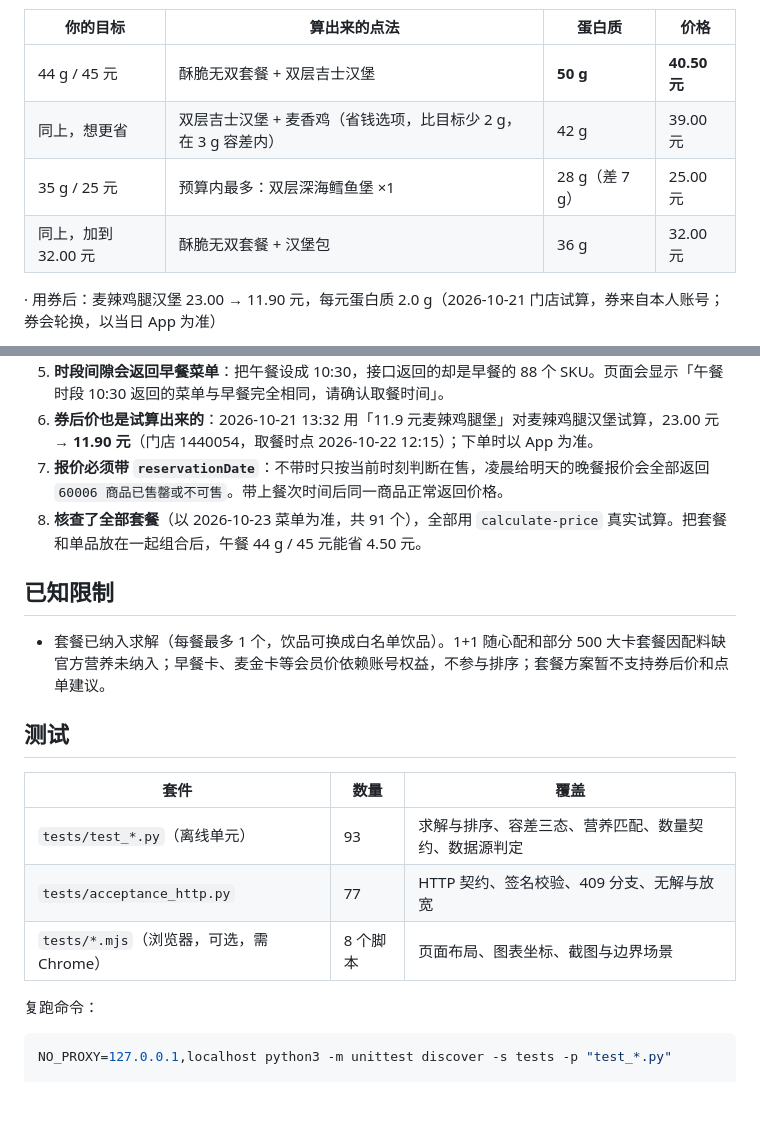
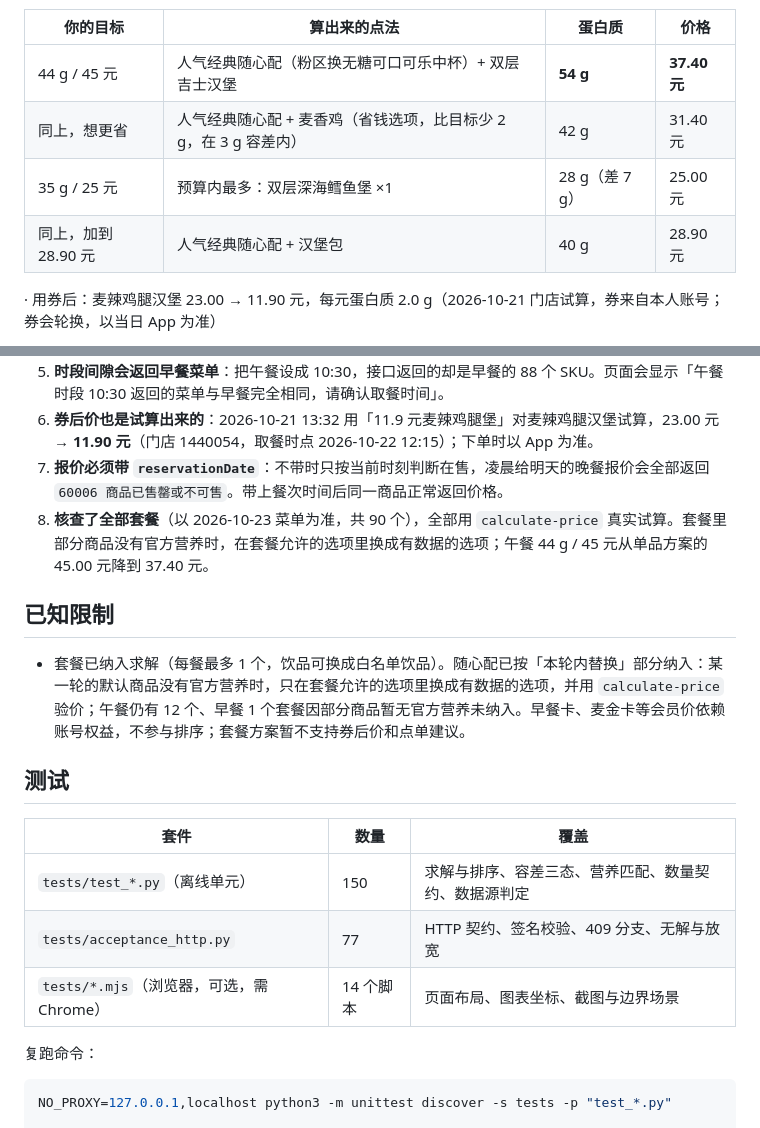
Before and after one commit to FanZhangnan/mcd-protein-calculator, a Markdown page: README.md, 2 parts joined by grey strips. GitHub-like rendering; blank space fills up the shorter version.

```diff
--- a/README.md
+++ b/README.md
@@ -18,10 +18,10 @@
 
 | 你的目标 | 算出来的点法 | 蛋白质 | 价格 |
 | --- | --- | --- | --- |
-| 44 g / 45 元 | 酥脆无双套餐 + 双层吉士汉堡 | **50 g** | **40.50 元** |
-| 同上，想更省 | 双层吉士汉堡 + 麦香鸡（省钱选项，比目标少 2 g，在 3 g 容差内） | 42 g | 39.00 元 |
+| 44 g / 45 元 | 人气经典随心配（粉区换无糖可口可乐中杯）+ 双层吉士汉堡 | **54 g** | **37.40 元** |
+| 同上，想更省 | 人气经典随心配 + 麦香鸡（省钱选项，比目标少 2 g，在 3 g 容差内） | 42 g | 31.40 元 |
 | 35 g / 25 元 | 预算内最多：双层深海鳕鱼堡 ×1 | 28 g（差 7 g） | 25.00 元 |
-| 同上，加到 32.00 元 | 酥脆无双套餐 + 汉堡包 | 36 g | 32.00 元 |
+| 同上，加到 28.90 元 | 人气经典随心配 + 汉堡包 | 40 g | 28.90 元 |
 
 · 用券后：麦辣鸡腿汉堡 23.00 → 11.90 元，每元蛋白质 2.0 g（2026-10-21 门店试算，券来自本人账号；券会轮换，以当日 App 为准）
 
@@ -179,19 +179,19 @@
 5. **时段间隙会返回早餐菜单**：把午餐设成 10:30，接口返回的却是早餐的 88 个 SKU。页面会显示「午餐时段 10:30 返回的菜单与早餐完全相同，请确认取餐时间」。
 6. **券后价也是试算出来的**：2026-10-21 13:32 用「11.9 元麦辣鸡腿堡」对麦辣鸡腿汉堡试算，23.00 元 → **11.90 元**（门店 1440054，取餐时点 2026-10-22 12:15）；下单时以 App 为准。
 7. **报价必须带 `reservationDate`**：不带时只按当前时刻判断在售，凌晨给明天的晚餐报价会全部返回 `60006 商品已售罄或不可售`。带上餐次时间后同一商品正常返回价格。
-8. **核查了全部套餐**（以 2026-10-23 菜单为准，共 91 个），全部用 `calculate-price` 真实试算。把套餐和单品放在一起组合后，午餐 44 g / 45 元能省 4.50 元。
+8. **核查了全部套餐**（以 2026-10-23 菜单为准，共 90 个），全部用 `calculate-price` 真实试算。套餐里部分商品没有官方营养时，在套餐允许的选项里换成有数据的选项；午餐 44 g / 45 元从单品方案的 45.00 元降到 37.40 元。
 
 ## 已知限制
 
-- 套餐已纳入求解（每餐最多 1 个，饮品可换成白名单饮品）。1+1 随心配和部分 500 大卡套餐因配料缺官方营养未纳入；早餐卡、麦金卡等会员价依赖账号权益，不参与排序；套餐方案暂不支持券后价和点单建议。
+- 套餐已纳入求解（每餐最多 1 个，饮品可换成白名单饮品）。随心配已按「本轮内替换」部分纳入：某一轮的默认商品没有官方营养时，只在套餐允许的选项里换成有数据的选项，并用 `calculate-price` 验价；午餐仍有 12 个、早餐 1 个套餐因部分商品暂无官方营养未纳入。早餐卡、麦金卡等会员价依赖账号权益，不参与排序；套餐方案暂不支持券后价和点单建议。
 
 ## 测试
 
 | 套件 | 数量 | 覆盖 |
 | --- | --- | --- |
-| `tests/test_*.py`（离线单元） | 93 | 求解与排序、容差三态、营养匹配、数量契约、数据源判定 |
+| `tests/test_*.py`（离线单元） | 150 | 求解与排序、容差三态、营养匹配、数量契约、数据源判定 |
 | `tests/acceptance_http.py` | 77 | HTTP 契约、签名校验、409 分支、无解与放宽 |
-| `tests/*.mjs`（浏览器，可选，需 Chrome） | 8 个脚本 | 页面布局、图表坐标、截图与边界场景 |
+| `tests/*.mjs`（浏览器，可选，需 Chrome） | 14 个脚本 | 页面布局、图表坐标、截图与边界场景 |
 
 复跑命令：
 
```
Also changed, not shown: other parts of README.md (+1 -1 lines), docs/dev-log/19-套餐营养修复.md (added, +139 -0 lines).
